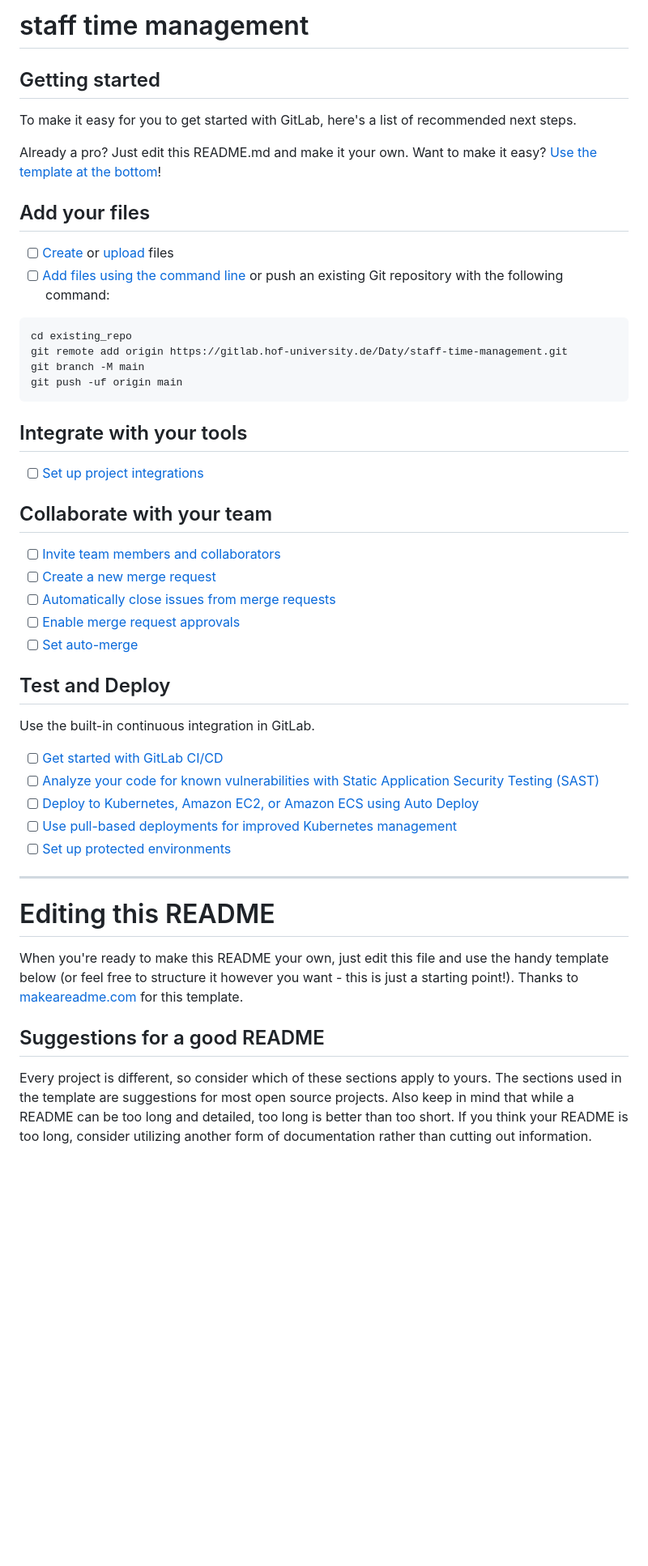
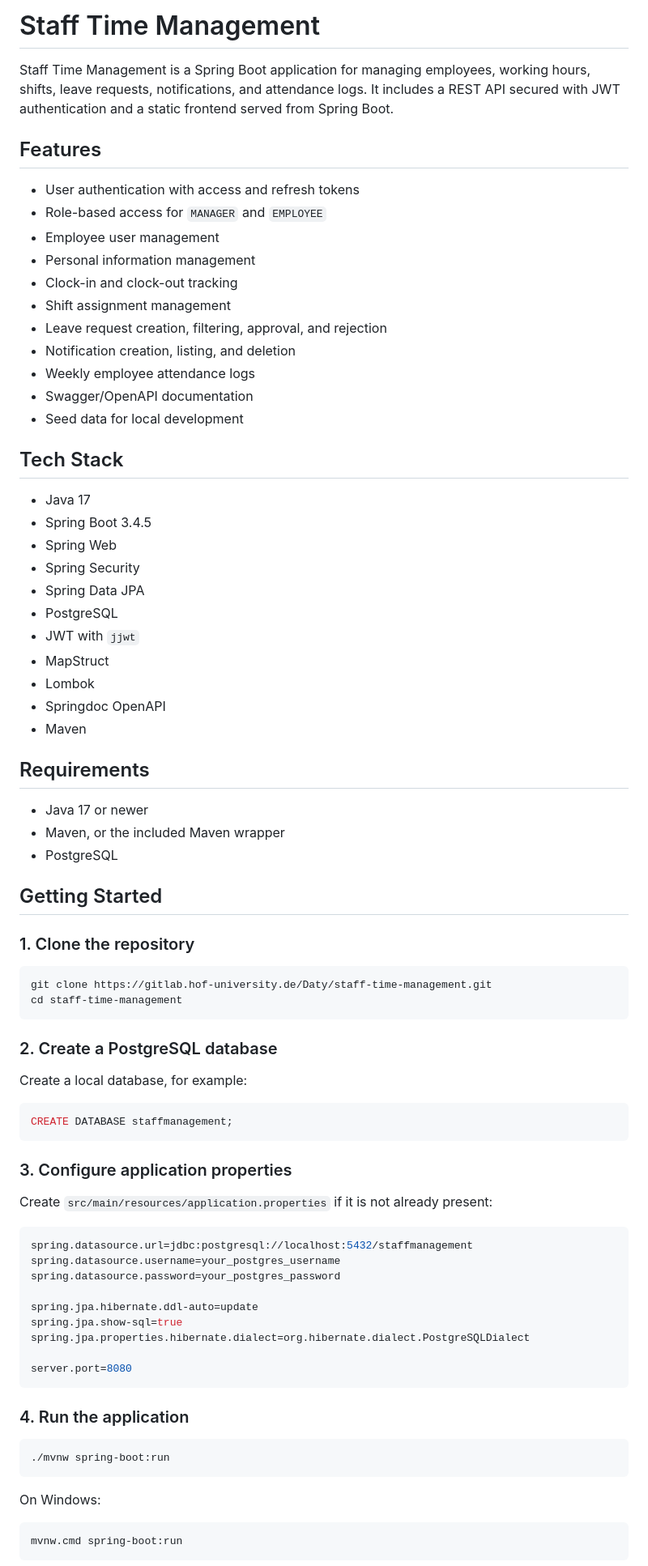
Before and after one commit to Daty26/staffmanagement, a Markdown page: README.md, the part around one of its changes. Shown at 81% size. GitHub-like rendering; blank space fills up the shorter version.

````diff
--- a/README.md
+++ b/README.md
@@ -1,54 +1,83 @@
-# staff time management
+# Staff Time Management
 
+Staff Time Management is a Spring Boot application for managing employees, working hours, shifts, leave requests, notifications, and attendance logs. It includes a REST API secured with JWT authentication and a static frontend served from Spring Boot.
 
+## Features
 
-## Getting started
+- User authentication with access and refresh tokens
+- Role-based access for `MANAGER` and `EMPLOYEE`
+- Employee user management
+- Personal information management
+- Clock-in and clock-out tracking
+- Shift assignment management
+- Leave request creation, filtering, approval, and rejection
+- Notification creation, listing, and deletion
+- Weekly employee attendance logs
+- Swagger/OpenAPI documentation
+- Seed data for local development
 
-To make it easy for you to get started with GitLab, here's a list of recommended next steps.
+## Tech Stack
 
-Already a pro? Just edit this README.md and make it your own. Want to make it easy? [Use the template at the bottom](#editing-this-readme)!
+- Java 17
+- Spring Boot 3.4.5
+- Spring Web
+- Spring Security
+- Spring Data JPA
+- PostgreSQL
+- JWT with `jjwt`
+- MapStruct
+- Lombok
+- Springdoc OpenAPI
+- Maven
 
-## Add your files
+## Requirements
 
-- [ ] [Create](https://docs.gitlab.com/ee/user/project/repository/web_editor.html#create-a-file) or [upload](https://docs.gitlab.com/ee/user/project/repository/web_editor.html#upload-a-file) files
-- [ ] [Add files using the command line](https://docs.gitlab.com/topics/git/add_files/#add-files-to-a-git-repository) or push an existing Git repository with the following command:
+- Java 17 or newer
+- Maven, or the included Maven wrapper
+- PostgreSQL
 
-```
-cd existing_repo
-git remote add origin https://gitlab.hof-university.de/Daty/staff-time-management.git
-git branch -M main
-git push -uf origin main
+## Getting Started
+
+### 1. Clone the repository
+
+```bash
+git clone https://gitlab.hof-university.de/Daty/staff-time-management.git
+cd staff-time-management
 ```
 
-## Integrate with your tools
+### 2. Create a PostgreSQL database
 
-- [ ] [Set up project integrations](https://gitlab.hof-university.de/Daty/staff-time-management/-/settings/integrations)
+Create a local database, for example:
 
-## Collaborate with your team
+```sql
+CREATE DATABASE staffmanagement;
+```
 
-- [ ] [Invite team members and collaborators](https://docs.gitlab.com/ee/user/project/members/)
-- [ ] [Create a new merge request](https://docs.gitlab.com/ee/user/project/merge_requests/creating_merge_requests.html)
-- [ ] [Automatically close issues from merge requests](https://docs.gitlab.com/ee/user/project/issues/managing_issues.html#closing-issues-automatically)
-- [ ] [Enable merge request approvals](https://docs.gitlab.com/ee/user/project/merge_requests/approvals/)
-- [ ] [Set auto-merge](https://docs.gitlab.com/user/project/merge_requests/auto_merge/)
+### 3. Configure application properties
 
-## Test and Deploy
+Create `src/main/resources/application.properties` if it is not already present:
 
-Use the built-in continuous integration in GitLab.
+```properties
+spring.datasource.url=jdbc:postgresql://localhost:5432/staffmanagement
+spring.datasource.username=your_postgres_username
+spring.datasource.password=your_postgres_password
 
-- [ ] [Get started with GitLab CI/CD](https://docs.gitlab.com/ee/ci/quick_start/)
-- [ ] [Analyze your code for known vulnerabilities with Static Application Security Testing (SAST)](https://docs.gitlab.com/ee/user/application_security/sast/)
-- [ ] [Deploy to Kubernetes, Amazon EC2, or Amazon ECS using Auto Deploy](https://docs.gitlab.com/ee/topics/autodevops/requirements.html)
-- [ ] [Use pull-based deployments for improved Kubernetes management](https://docs.gitlab.com/ee/user/clusters/agent/)
-- [ ] [Set up protected environments](https://docs.gitlab.com/ee/ci/environments/protected_environments.html)
+spring.jpa.hibernate.ddl-auto=update
+spring.jpa.show-sql=true
+spring.jpa.properties.hibernate.dialect=org.hibernate.dialect.PostgreSQLDialect
 
-***
+server.port=8080
+```
 
-# Editing this README
+### 4. Run the application
 
-When you're ready to make this README your own, just edit this file and use the handy template below (or feel free to structure it however you want - this is just a starting point!). Thanks to [makeareadme.com](https://www.makeareadme.com/) for this template.
+```bash
+./mvnw spring-boot:run
+```
 
-## Suggestions for a good README
+On Windows:
 
-Every project is different, so consider which of these sections apply to yours. The sections used in the template are suggestions for most open source projects. Also keep in mind that while a README can be too long and detailed, too long is better than too short. If you think your README is too long, consider utilizing another form of documentation rather than cutting out information.
+```bash
+mvnw.cmd spring-boot:run
+```
 
````
Also changed, not shown: other parts of README.md (+139 -26 lines).
